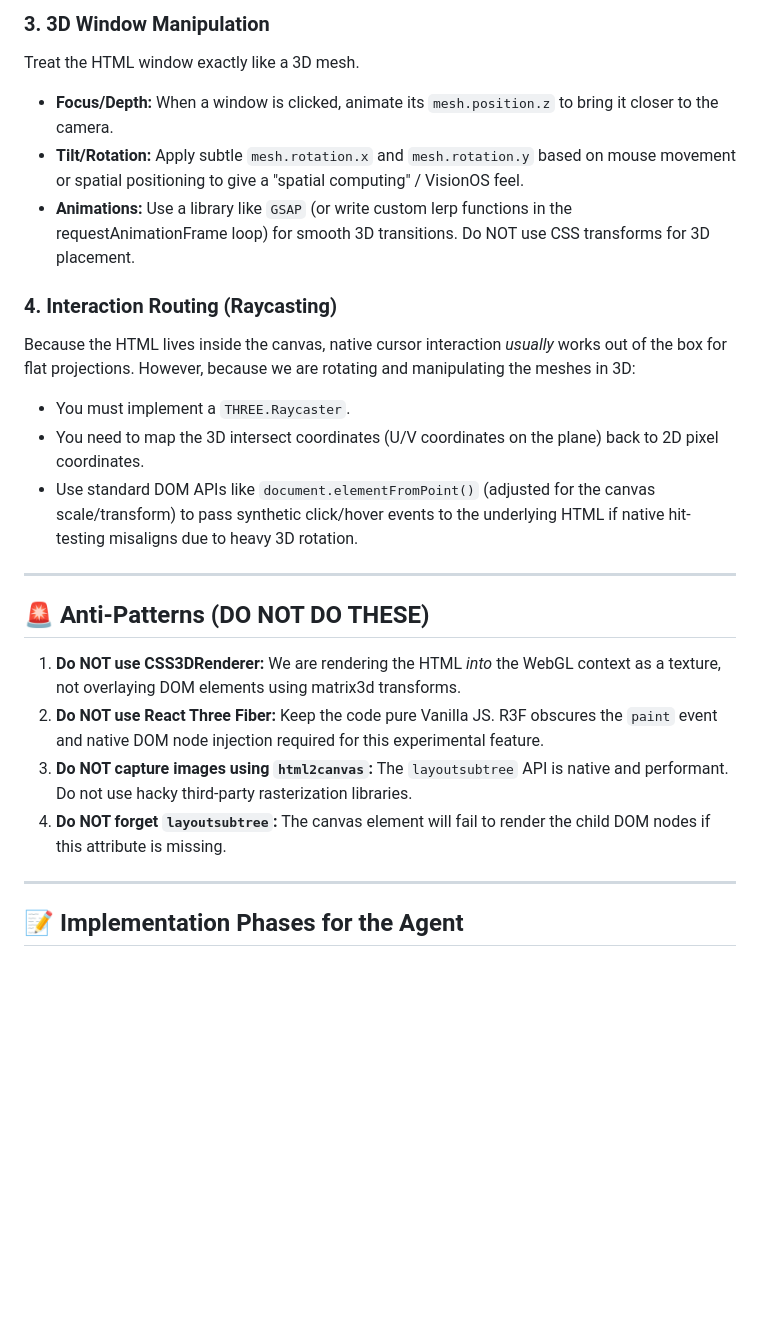
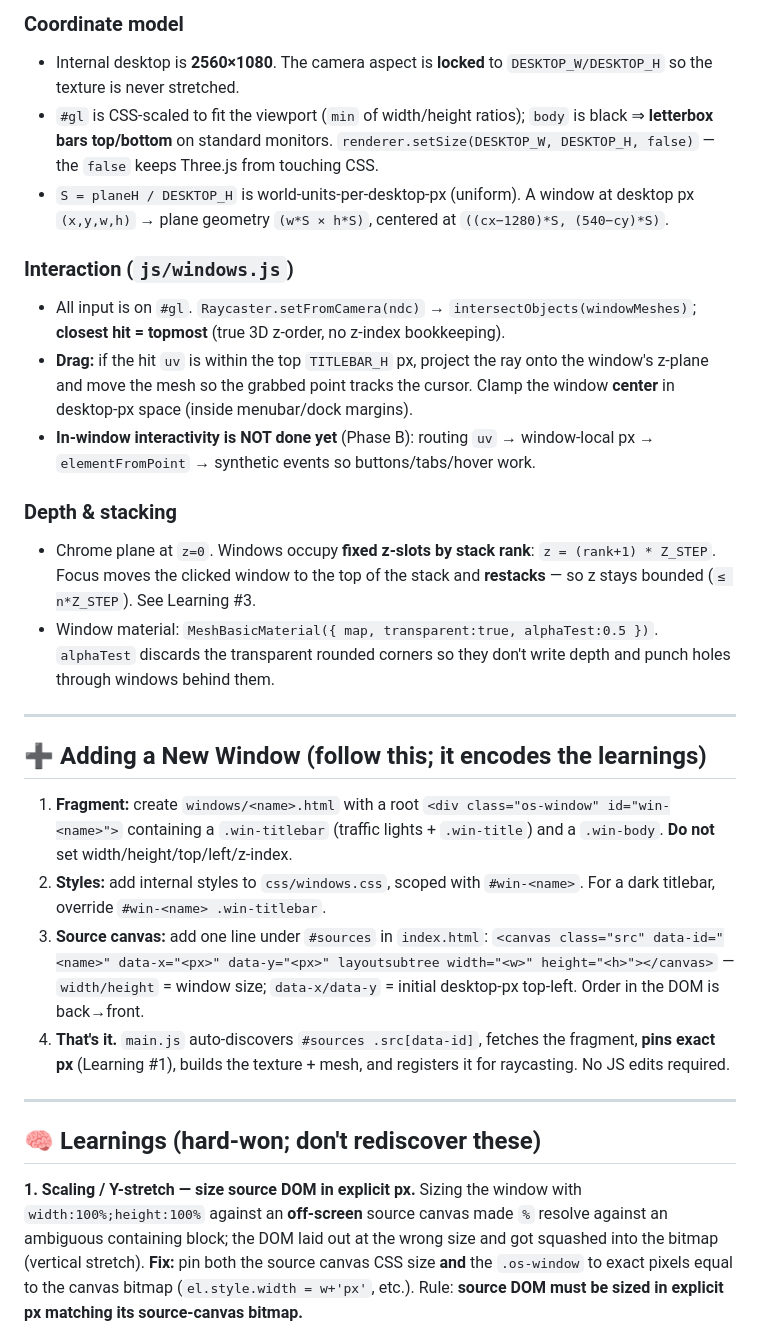
Before and after one commit to scottjenson/Desktop5, a Markdown page: claude.md, the part around one of its changes. GitHub-like rendering; blank space fills up the shorter version.

```diff
--- a/claude.md
+++ b/claude.md
@@ -55,26 +55,30 @@ Three.js (`r184+`) introduced support for this API. Instead of passing a static
 
-### 3. 3D Window Manipulation
-Treat the HTML window exactly like a 3D mesh.
-* **Focus/Depth:** When a window is clicked, animate its `mesh.position.z` to bring it closer to the camera.
-* **Tilt/Rotation:** Apply subtle `mesh.rotation.x` and `mesh.rotation.y` based on mouse movement or spatial positioning to give a "spatial computing" / VisionOS feel.
-* **Animations:** Use a library like `GSAP` (or write custom lerp functions in the requestAnimationFrame loop) for smooth 3D transitions. Do NOT use CSS transforms for 3D placement.
+### Coordinate model
+* Internal desktop is **2560×1080**. The camera aspect is **locked** to `DESKTOP_W/DESKTOP_H` so the texture is never stretched.
+* `#gl` is CSS-scaled to fit the viewport (`min` of width/height ratios); `body` is black ⇒ **letterbox bars top/bottom** on standard monitors. `renderer.setSize(DESKTOP_W, DESKTOP_H, false)` — the `false` keeps Three.js from touching CSS.
+* `S = planeH / DESKTOP_H` is world-units-per-desktop-px (uniform). A window at desktop px `(x,y,w,h)` → plane geometry `(w*S × h*S)`, centered at `((cx−1280)*S, (540−cy)*S)`.
 
-### 4. Interaction Routing (Raycasting)
-Because the HTML lives inside the canvas, native cursor interaction *usually* works out of the box for flat projections. However, because we are rotating and manipulating the meshes in 3D:
-* You must implement a `THREE.Raycaster`.
-* You need to map the 3D intersect coordinates (U/V coordinates on the plane) back to 2D pixel coordinates.
-* Use standard DOM APIs like `document.elementFromPoint()` (adjusted for the canvas scale/transform) to pass synthetic click/hover events to the underlying HTML if native hit-testing misaligns due to heavy 3D rotation.
+### Interaction (`js/windows.js`)
+* All input is on `#gl`. `Raycaster.setFromCamera(ndc)` → `intersectObjects(windowMeshes)`; **closest hit = topmost** (true 3D z-order, no z-index bookkeeping).
+* **Drag:** if the hit `uv` is within the top `TITLEBAR_H` px, project the ray onto the window's z-plane and move the mesh so the grabbed point tracks the cursor. Clamp the window **center** in desktop-px space (inside menubar/dock margins).
+* **In-window interactivity is NOT done yet** (Phase B): routing `uv` → window-local px → `elementFromPoint` → synthetic events so buttons/tabs/hover work.
+
+### Depth & stacking
+* Chrome plane at `z=0`. Windows occupy **fixed z-slots by stack rank**: `z = (rank+1) * Z_STEP`. Focus moves the clicked window to the top of the stack and **restacks** — so z stays bounded (`≤ n*Z_STEP`). See Learning #3.
+* Window material: `MeshBasicMaterial({ map, transparent:true, alphaTest:0.5 })`. `alphaTest` discards the transparent rounded corners so they don't write depth and punch holes through windows behind them.
 
 ---
-
-## 🚨 Anti-Patterns (DO NOT DO THESE)
-
-1.  **Do NOT use CSS3DRenderer:** We are rendering the HTML *into* the WebGL context as a texture, not overlaying DOM elements using matrix3d transforms.
-2.  **Do NOT use React Three Fiber:** Keep the code pure Vanilla JS. R3F obscures the `paint` event and native DOM node injection required for this experimental feature.
-3.  **Do NOT capture images using `html2canvas`:** The `layoutsubtree` API is native and performant. Do not use hacky third-party rasterization libraries.
-4.  **Do NOT forget `layoutsubtree`:** The canvas element will fail to render the child DOM nodes if this attribute is missing.
+## ➕ Adding a New Window (follow this; it encodes the learnings)
+1. **Fragment:** create `windows/<name>.html` with a root `<div class="os-window" id="win-<name>">` containing a `.win-titlebar` (traffic lights + `.win-title`) and a `.win-body`. **Do not** set width/height/top/left/z-index.
+2. **Styles:** add internal styles to `css/windows.css`, scoped with `#win-<name>`. For a dark titlebar, override `#win-<name> .win-titlebar`.
+3. **Source canvas:** add one line under `#sources` in `index.html`:
+   `<canvas class="src" data-id="<name>" data-x="<px>" data-y="<px>" layoutsubtree width="<w>" height="<h>"></canvas>`
+   — `width/height` = window size; `data-x/data-y` = initial desktop-px top-left. Order in the DOM is back→front.
+4. **That's it.** `main.js` auto-discovers `#sources .src[data-id]`, fetches the fragment, **pins exact px** (Learning #1), builds the texture + mesh, and registers it for raycasting. No JS edits required.
 
 ---
+## 🧠 Learnings (hard-won; don't rediscover these)
 
-## 📝 Implementation Phases for the Agent
+**1. Scaling / Y-stretch — size source DOM in explicit px.**
+Sizing the window with `width:100%;height:100%` against an **off-screen** source canvas made `%` resolve against an ambiguous containing block; the DOM laid out at the wrong size and got squashed into the bitmap (vertical stretch). **Fix:** pin both the source canvas CSS size **and** the `.os-window` to exact pixels equal to the canvas bitmap (`el.style.width = w+'px'`, etc.). Rule: **source DOM must be sized in explicit px matching its source-canvas bitmap.**
 
```
Also changed, not shown: other parts of claude.md (+62 -41 lines).
